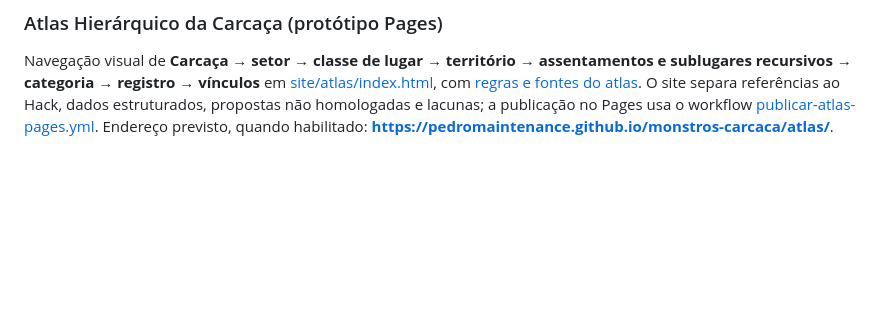
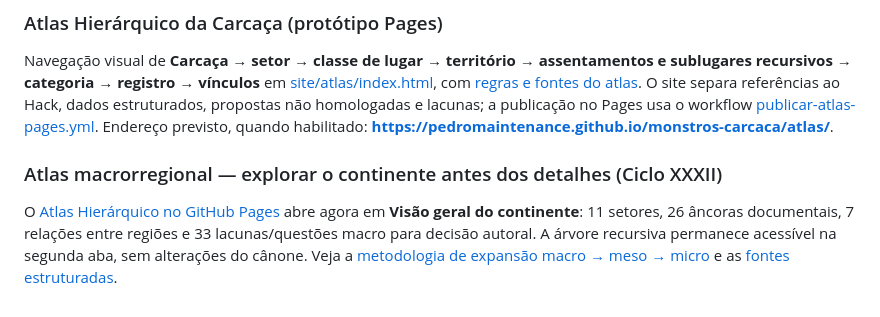
Before and after one commit to pedromaintenance/monstros-carcaca, a Markdown page: README.md, the part around the change. Drawn GitHub-style; blank space fills up the shorter version.

Commit message:
docs(atlas): priorizar geografia macro antes do detalhamento

```diff
--- a/README.md
+++ b/README.md
@@ -601,3 +601,8 @@ O [manual de mesa do Rio Ancestral](docs/KIT_MESTRE_RIO_ANCESTRAL_CICLO30.md) tr
 ### Atlas Hierárquico da Carcaça (protótipo Pages)
 
 Navegação visual de **Carcaça → setor → classe de lugar → território → assentamentos e sublugares recursivos → categoria → registro → vínculos** em [site/atlas/index.html](site/atlas/index.html), com [regras e fontes do atlas](docs/ATLAS_HIERARQUICO_PAGES.md). O site separa referências ao Hack, dados estruturados, propostas não homologadas e lacunas; a publicação no Pages usa o workflow [publicar-atlas-pages.yml](.github/workflows/publicar-atlas-pages.yml). Endereço previsto, quando habilitado: **https://pedromaintenance.github.io/monstros-carcaca/atlas/**.
+
+
+### Atlas macrorregional — explorar o continente antes dos detalhes (Ciclo XXXII)
+
+O [Atlas Hierárquico no GitHub Pages](https://pedromaintenance.github.io/monstros-carcaca/atlas/) abre agora em **Visão geral do continente**: 11 setores, 26 âncoras documentais, 7 relações entre regiões e 33 lacunas/questões macro para decisão autoral. A árvore recursiva permanece acessível na segunda aba, sem alterações do cânone. Veja a [metodologia de expansão macro → meso → micro](docs/ATLAS_MACROREGIONAL_CICLO32.md) e as [fontes estruturadas](data/atlas/macrorregioes-carcaca.json).
```
